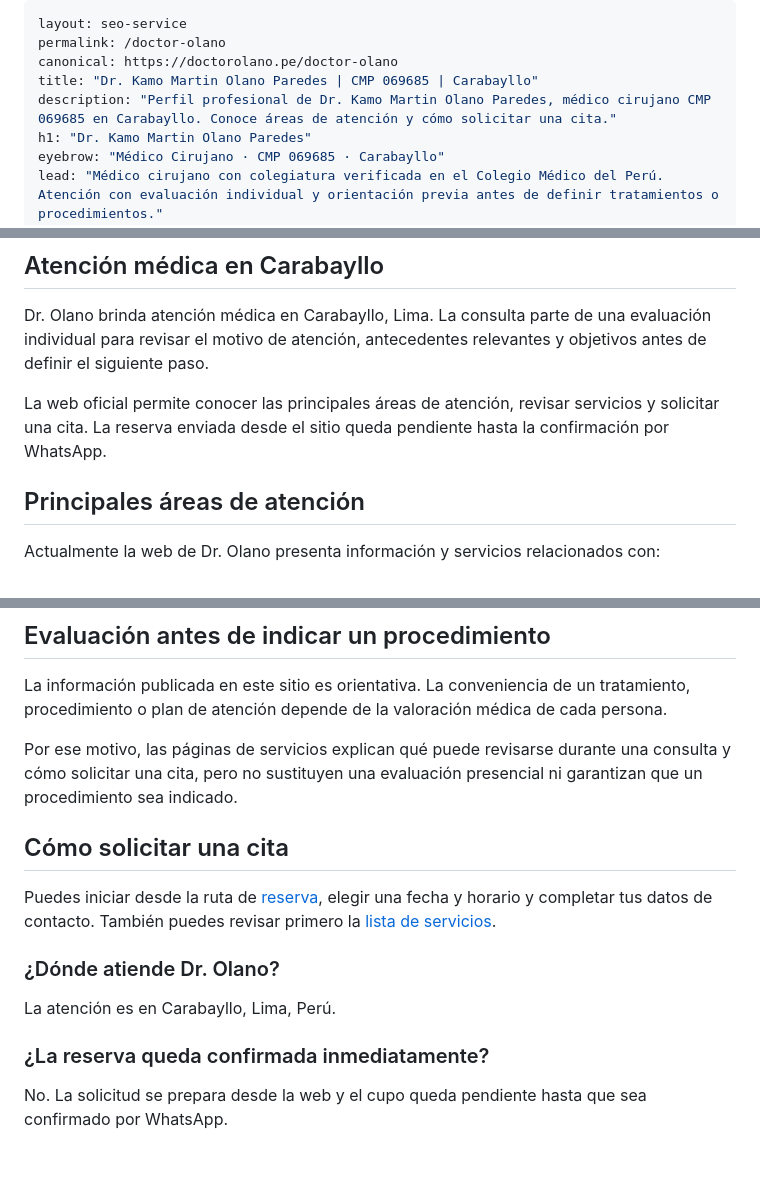
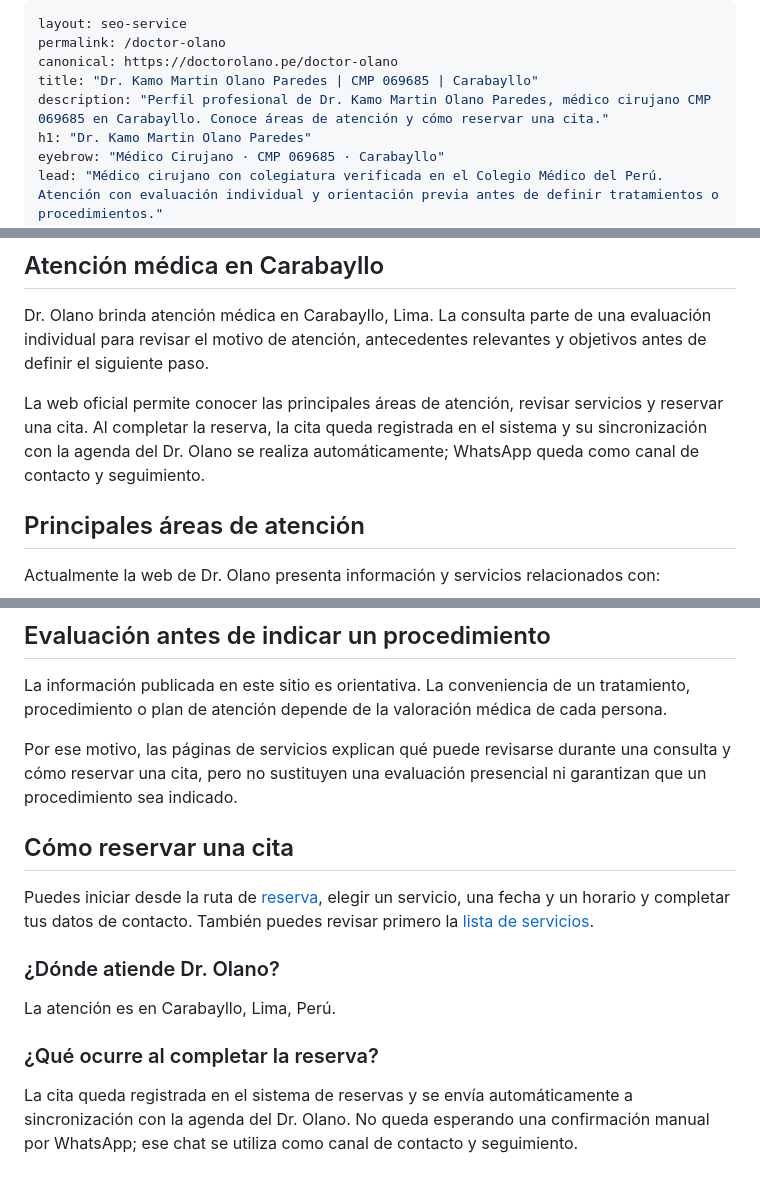
Before and after one commit to Leo556677/dr-olano-web, a Markdown page: doctor-olano.md, 3 parts joined by grey strips. Drawn GitHub-style.

Commit message:
Correct public booking status on doctor profile

```diff
--- a/doctor-olano.md
+++ b/doctor-olano.md
@@ -3,7 +3,7 @@ layout: seo-service
 permalink: /doctor-olano
 canonical: https://doctorolano.pe/doctor-olano
 title: "Dr. Kamo Martin Olano Paredes | CMP 069685 | Carabayllo"
-description: "Perfil profesional de Dr. Kamo Martin Olano Paredes, médico cirujano CMP 069685 en Carabayllo. Conoce áreas de atención y cómo solicitar una cita."
+description: "Perfil profesional de Dr. Kamo Martin Olano Paredes, médico cirujano CMP 069685 en Carabayllo. Conoce áreas de atención y cómo reservar una cita."
 h1: "Dr. Kamo Martin Olano Paredes"
 eyebrow: "Médico Cirujano · CMP 069685 · Carabayllo"
 lead: "Médico cirujano con colegiatura verificada en el Colegio Médico del Perú. Atención con evaluación individual y orientación previa antes de definir tratamientos o procedimientos."
@@ -31,7 +31,7 @@ La identidad y condición de colegiatura fueron contrastadas con la consulta ofi
 
 Dr. Olano brinda atención médica en Carabayllo, Lima. La consulta parte de una evaluación individual para revisar el motivo de atención, antecedentes relevantes y objetivos antes de definir el siguiente paso.
 
-La web oficial permite conocer las principales áreas de atención, revisar servicios y solicitar una cita. La reserva enviada desde el sitio queda pendiente hasta la confirmación por WhatsApp.
+La web oficial permite conocer las principales áreas de atención, revisar servicios y reservar una cita. Al completar la reserva, la cita queda registrada en el sistema y su sincronización con la agenda del Dr. Olano se realiza automáticamente; WhatsApp queda como canal de contacto y seguimiento.
 
 ## Principales áreas de atención
 
@@ -48,16 +48,16 @@ En medicina estética también puedes consultar información específica sobre [
 
 La información publicada en este sitio es orientativa. La conveniencia de un tratamiento, procedimiento o plan de atención depende de la valoración médica de cada persona.
 
-Por ese motivo, las páginas de servicios explican qué puede revisarse durante una consulta y cómo solicitar una cita, pero no sustituyen una evaluación presencial ni garantizan que un procedimiento sea indicado.
+Por ese motivo, las páginas de servicios explican qué puede revisarse durante una consulta y cómo reservar una cita, pero no sustituyen una evaluación presencial ni garantizan que un procedimiento sea indicado.
 
-## Cómo solicitar una cita
+## Cómo reservar una cita
 
-Puedes iniciar desde la ruta de [reserva](/reserva), elegir una fecha y horario y completar tus datos de contacto. También puedes revisar primero la [lista de servicios](/reserva-s).
+Puedes iniciar desde la ruta de [reserva](/reserva), elegir un servicio, una fecha y un horario y completar tus datos de contacto. También puedes revisar primero la [lista de servicios](/reserva-s).
 
 ### ¿Dónde atiende Dr. Olano?
 
 La atención es en Carabayllo, Lima, Perú.
 
-### ¿La reserva queda confirmada inmediatamente?
+### ¿Qué ocurre al completar la reserva?
 
-No. La solicitud se prepara desde la web y el cupo queda pendiente hasta que sea confirmado por WhatsApp.
+La cita queda registrada en el sistema de reservas y se envía automáticamente a sincronización con la agenda del Dr. Olano. No queda esperando una confirmación manual por WhatsApp; ese chat se utiliza como canal de contacto y seguimiento.
```
